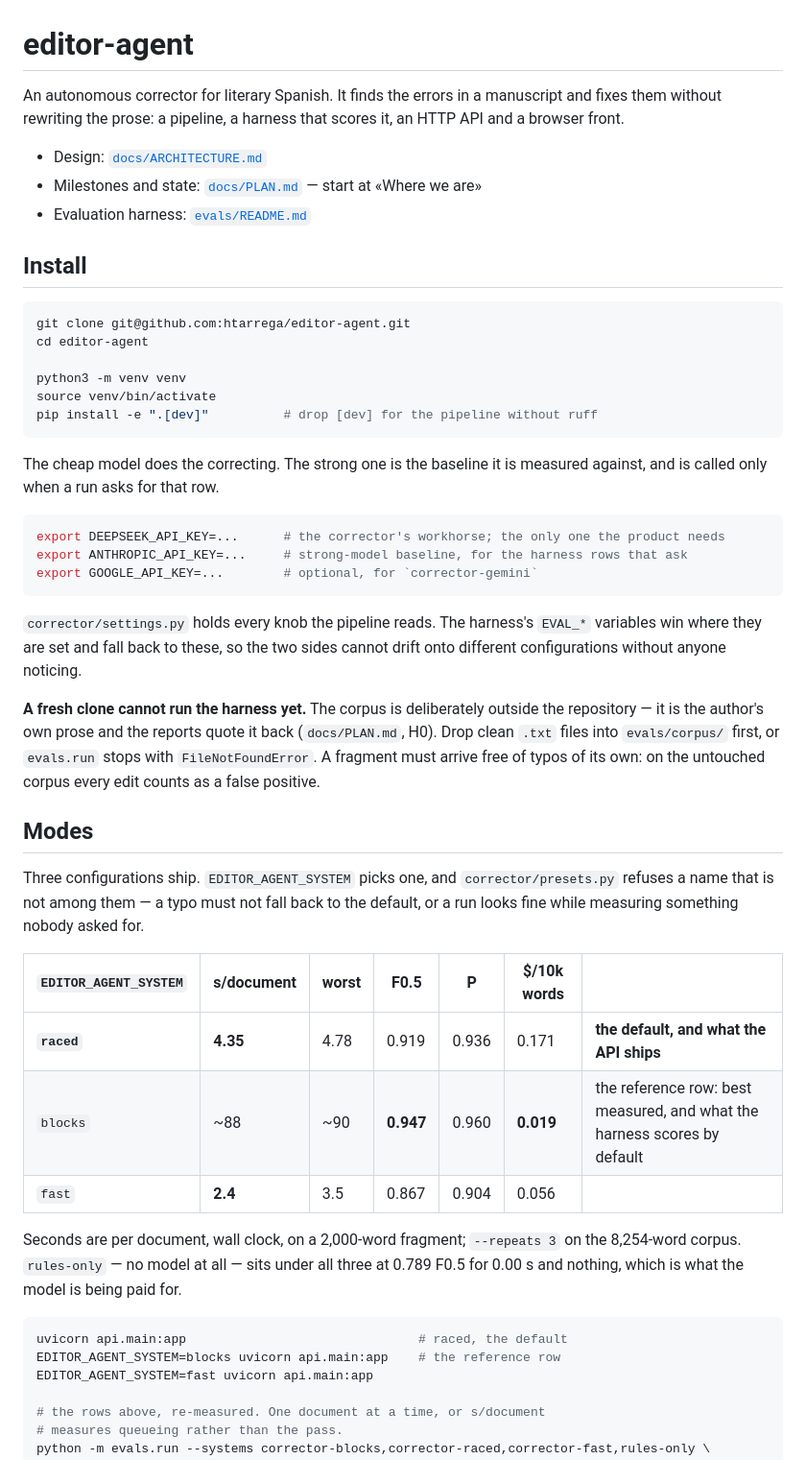
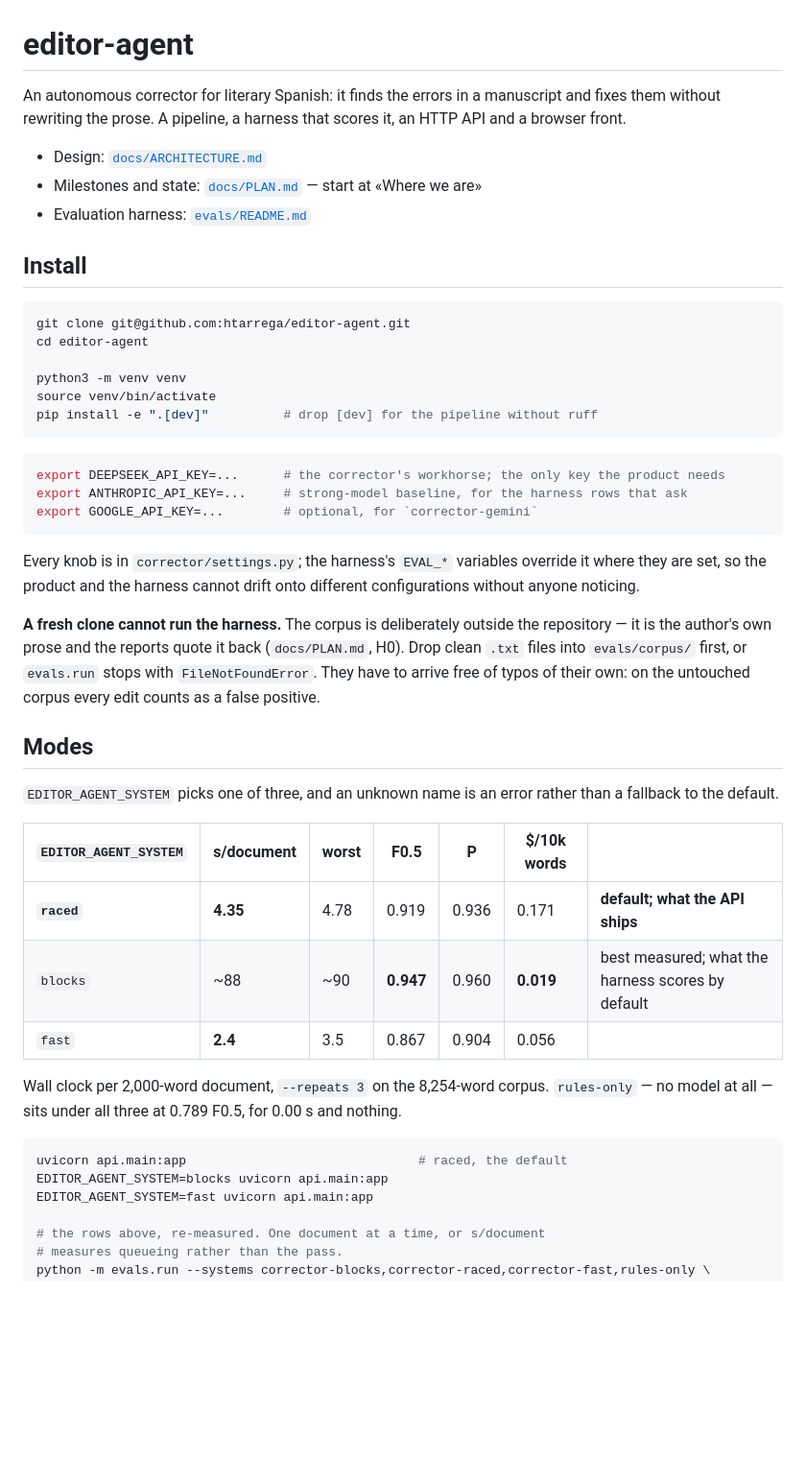
Before and after one commit to htarrega/editor-agent, a Markdown page: README.md, the part around one of its changes. Shown at 96% size. GitHub-like rendering; blank space fills up the shorter version.

````diff
--- a/README.md
+++ b/README.md
@@ -1,8 +1,8 @@
 # editor-agent
 
-An autonomous corrector for literary Spanish. It finds the errors in a manuscript and
-fixes them without rewriting the prose: a pipeline, a harness that scores it, an HTTP API
-and a browser front.
+An autonomous corrector for literary Spanish: it finds the errors in a manuscript and fixes
+them without rewriting the prose. A pipeline, a harness that scores it, an HTTP API and a
+browser front.
 
 - Design: [`docs/ARCHITECTURE.md`](docs/ARCHITECTURE.md)
 - Milestones and state: [`docs/PLAN.md`](docs/PLAN.md) — start at «Where we are»
@@ -19,44 +19,39 @@ source venv/bin/activate
 pip install -e ".[dev]"          # drop [dev] for the pipeline without ruff
 ```
 
-The cheap model does the correcting. The strong one is the baseline it is measured against,
-and is called only when a run asks for that row.
-
 ```bash
-export DEEPSEEK_API_KEY=...      # the corrector's workhorse; the only one the product needs
+export DEEPSEEK_API_KEY=...      # the corrector's workhorse; the only key the product needs
 export ANTHROPIC_API_KEY=...     # strong-model baseline, for the harness rows that ask
 export GOOGLE_API_KEY=...        # optional, for `corrector-gemini`
 ```
 
-`corrector/settings.py` holds every knob the pipeline reads. The harness's `EVAL_*`
-variables win where they are set and fall back to these, so the two sides cannot drift onto
-different configurations without anyone noticing.
+Every knob is in `corrector/settings.py`; the harness's `EVAL_*` variables override it where
+they are set, so the product and the harness cannot drift onto different configurations
+without anyone noticing.
 
-**A fresh clone cannot run the harness yet.** The corpus is deliberately outside the
-repository — it is the author's own prose and the reports quote it back (`docs/PLAN.md`,
-H0). Drop clean `.txt` files into `evals/corpus/` first, or `evals.run` stops with
-`FileNotFoundError`. A fragment must arrive free of typos of its own: on the untouched
-corpus every edit counts as a false positive.
+**A fresh clone cannot run the harness.** The corpus is deliberately outside the repository —
+it is the author's own prose and the reports quote it back (`docs/PLAN.md`, H0). Drop clean
+`.txt` files into `evals/corpus/` first, or `evals.run` stops with `FileNotFoundError`. They
+have to arrive free of typos of their own: on the untouched corpus every edit counts as a
+false positive.
 
 ## Modes
 
-Three configurations ship. `EDITOR_AGENT_SYSTEM` picks one, and `corrector/presets.py`
-refuses a name that is not among them — a typo must not fall back to the default, or a run
-looks fine while measuring something nobody asked for.
+`EDITOR_AGENT_SYSTEM` picks one of three, and an unknown name is an error rather than a
+fallback to the default.
 
 | `EDITOR_AGENT_SYSTEM` | s/document | worst | F0.5 | P | $/10k words | |
 |---|---|---|---|---|---|---|
-| **`raced`** | **4.35** | 4.78 | 0.919 | 0.936 | 0.171 | **the default, and what the API ships** |
-| `blocks` | ~88 | ~90 | **0.947** | 0.960 | **0.019** | the reference row: best measured, and what the harness scores by default |
+| **`raced`** | **4.35** | 4.78 | 0.919 | 0.936 | 0.171 | **default; what the API ships** |
+| `blocks` | ~88 | ~90 | **0.947** | 0.960 | **0.019** | best measured; what the harness scores by default |
 | `fast` | **2.4** | 3.5 | 0.867 | 0.904 | 0.056 | |
 
-Seconds are per document, wall clock, on a 2,000-word fragment; `--repeats 3` on the
-8,254-word corpus. `rules-only` — no model at all — sits under all three at 0.789 F0.5 for
-0.00 s and nothing, which is what the model is being paid for.
+Wall clock per 2,000-word document, `--repeats 3` on the 8,254-word corpus. `rules-only` — no
+model at all — sits under all three at 0.789 F0.5, for 0.00 s and nothing.
 
 ```bash
 uvicorn api.main:app                               # raced, the default
-EDITOR_AGENT_SYSTEM=blocks uvicorn api.main:app    # the reference row
+EDITOR_AGENT_SYSTEM=blocks uvicorn api.main:app
 EDITOR_AGENT_SYSTEM=fast uvicorn api.main:app
 
 # the rows above, re-measured. One document at a time, or s/document
````
Also changed, not shown: other parts of README.md (+46 -73 lines).
